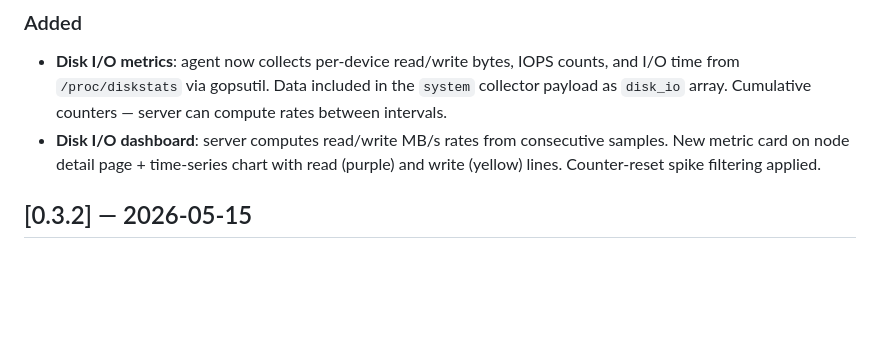
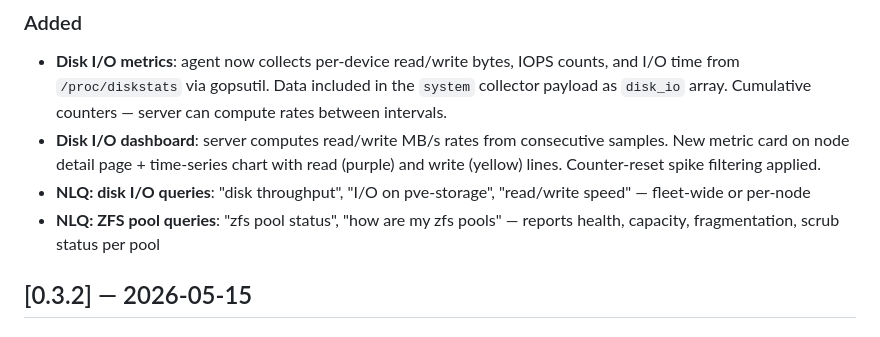
Before and after one commit to labwatch-dev/labwatch, a Markdown page: CHANGELOG.md, the part around the change. Drawn GitHub-style; blank space fills up the shorter version.

```diff
--- a/CHANGELOG.md
+++ b/CHANGELOG.md
@@ -7,6 +7,8 @@ All notable changes to this project will be documented in this file.
 ### Added
 - **Disk I/O metrics**: agent now collects per-device read/write bytes, IOPS counts, and I/O time from `/proc/diskstats` via gopsutil. Data included in the `system` collector payload as `disk_io` array. Cumulative counters — server can compute rates between intervals.
 - **Disk I/O dashboard**: server computes read/write MB/s rates from consecutive samples. New metric card on node detail page + time-series chart with read (purple) and write (yellow) lines. Counter-reset spike filtering applied.
+- **NLQ: disk I/O queries**: "disk throughput", "I/O on pve-storage", "read/write speed" — fleet-wide or per-node
+- **NLQ: ZFS pool queries**: "zfs pool status", "how are my zfs pools" — reports health, capacity, fragmentation, scrub status per pool
 
 ## [0.3.2] — 2026-05-15
 
```
Also changed, not shown: README.md (+1 -1 lines).
